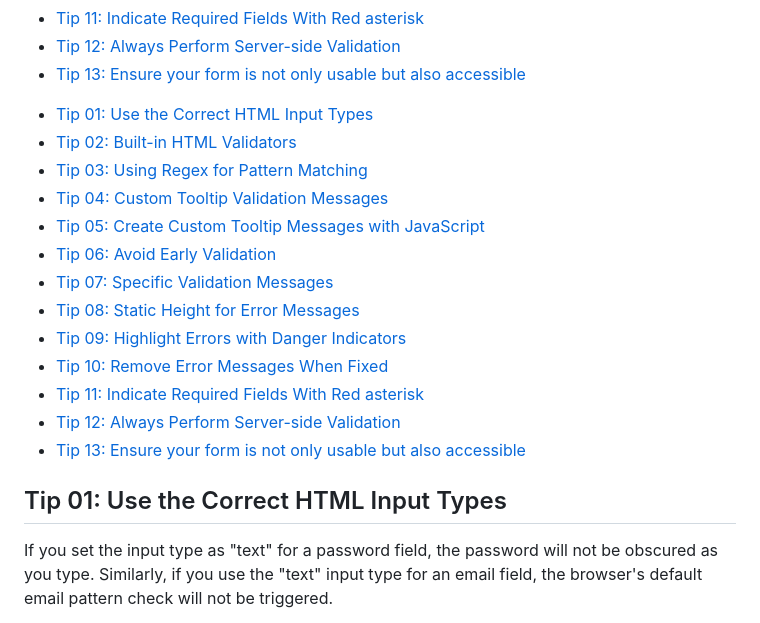
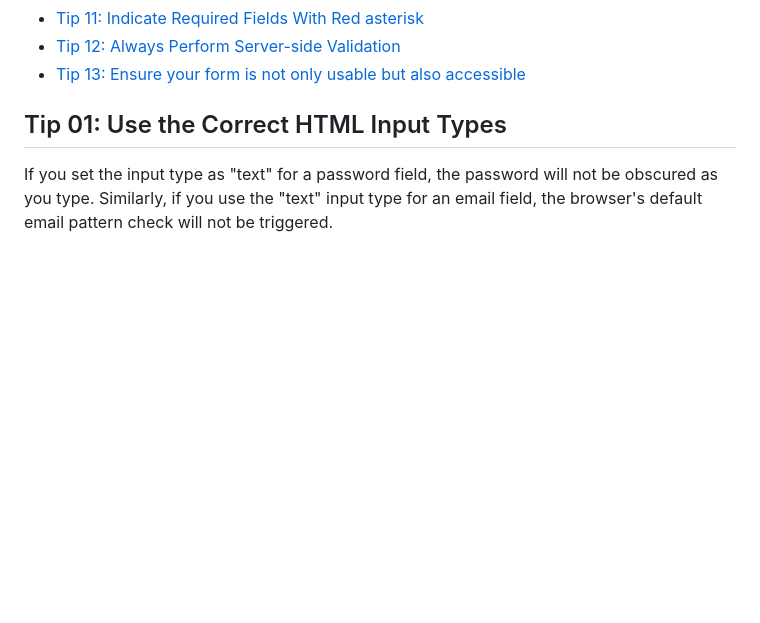
Before and after one commit to hritik5102/Form-Validation-Tips, a Markdown page: README.md, the part around the change. Rendered like a GitHub page; blank space fills up the shorter version.

Commit message:
Update README.md 📜

```diff
--- a/README.md
+++ b/README.md
@@ -20,22 +20,6 @@
 - [Tip 13: Ensure your form is not only usable but also accessible](#tip-13-ensure-your-form-is-not-only-usable-but-also-accessible)
 
 <!-- /code_chunk_output -->
-
-
-- [Tip 01: Use the Correct HTML Input Types](#tip-01-use-the-correct-html-input-types)
-- [Tip 02: Built-in HTML Validators](#tip-02-built-in-html-validators)
-- [Tip 03: Using Regex for Pattern Matching](#tip-03-using-regex-for-pattern-matching)
-- [Tip 04: Custom Tooltip Validation Messages](#tip-04-custom-tooltip-validation-messages)
-- [Tip 05: Create Custom Tooltip Messages with JavaScript](#tip-05-create-custom-tooltip-messages-with-javascript)
-- [Tip 06: Avoid Early Validation](#tip-06-avoid-early-validation)
-- [Tip 07: Specific Validation Messages](#tip-07-specific-validation-messages)
-- [Tip 08: Static Height for Error Messages](#tip-08-static-height-for-error-messages)
-- [Tip 09: Highlight Errors with Danger Indicators](#tip-09-highlight-errors-with-danger-indicators)
-- [Tip 10: Remove Error Messages When Fixed](#tip-10-remove-error-messages-when-fixed)
-- [Tip 11: Indicate Required Fields With Red asterisk](#tip-11-indicate-required-fields-with-red-asterisk)
-- [Tip 12: Always Perform Server-side Validation](#tip-12-always-perform-server-side-validation)
-- [Tip 13: Ensure your form is not only usable but also accessible](#tip-13-ensure-your-form-is-not-only-usable-but-also-accessible)
-
 
 ## Tip 01: Use the Correct HTML Input Types
 If you set the input type as "text" for a password field, the password will not be obscured as you type. Similarly, if you use the "text" input type for an email field, the browser's default email pattern check will not be triggered.
```
